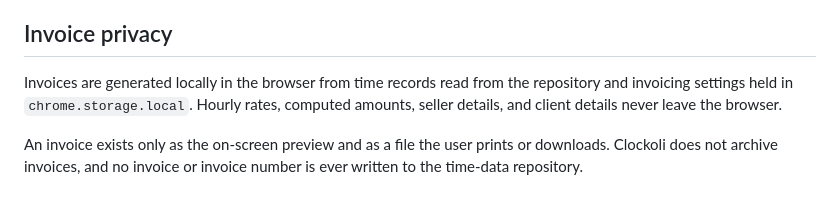
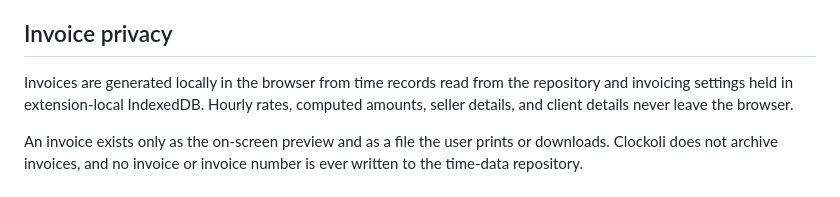
Before and after one commit to Clockoli/wip, a Markdown page: docs/data-and-privacy.md, the part around the change. GitHub-like rendering.

Commit message:
docs(privacy): document invoice settings storage
The privacy documentation now states that invoicing settings are held in
extension-local IndexedDB.

```diff
--- a/docs/data-and-privacy.md
+++ b/docs/data-and-privacy.md
@@ -185,7 +185,7 @@ The settings JSON backup can include rates and invoicing details, so protect tha
 
 ## Invoice privacy
 
-Invoices are generated locally in the browser from time records read from the repository and invoicing settings held in `chrome.storage.local`. Hourly rates, computed amounts, seller details, and client details never leave the browser.
+Invoices are generated locally in the browser from time records read from the repository and invoicing settings held in extension-local IndexedDB. Hourly rates, computed amounts, seller details, and client details never leave the browser.
 
 An invoice exists only as the on-screen preview and as a file the user prints or downloads. Clockoli does not archive invoices, and no invoice or invoice number is ever written to the time-data repository.
 
```
